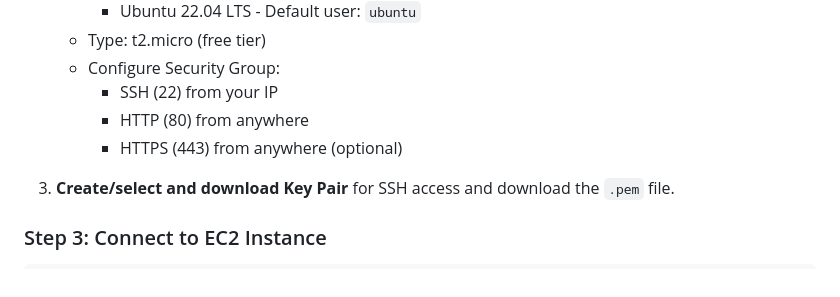
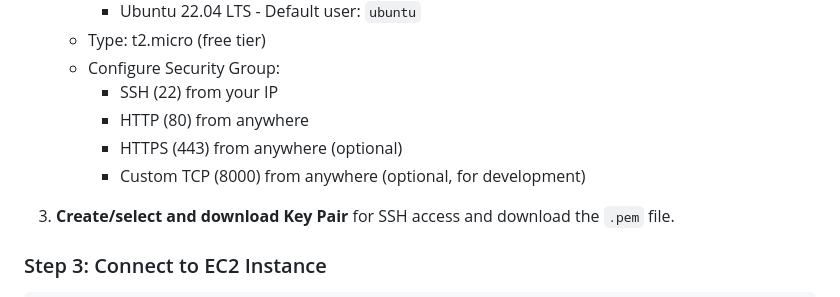
Before and after one commit to JuliansCastro/BluecoinsWeb, a Markdown page: deploy/README_DEPLOYMENT.md, the part around the change. Drawn GitHub-style.

Commit message:
Add optional custom TCP port 8000 to security group configuration for development

```diff
--- a/deploy/README_DEPLOYMENT.md
+++ b/deploy/README_DEPLOYMENT.md
@@ -80,6 +80,7 @@ This guide will take you step by step to deploy your Django application on AWS u
      - SSH (22) from your IP
      - HTTP (80) from anywhere
      - HTTPS (443) from anywhere (optional)
+     - Custom TCP (8000) from anywhere (optional, for development)
 
 3. **Create/select and download Key Pair** for SSH access and download the `.pem` file.
 
```
